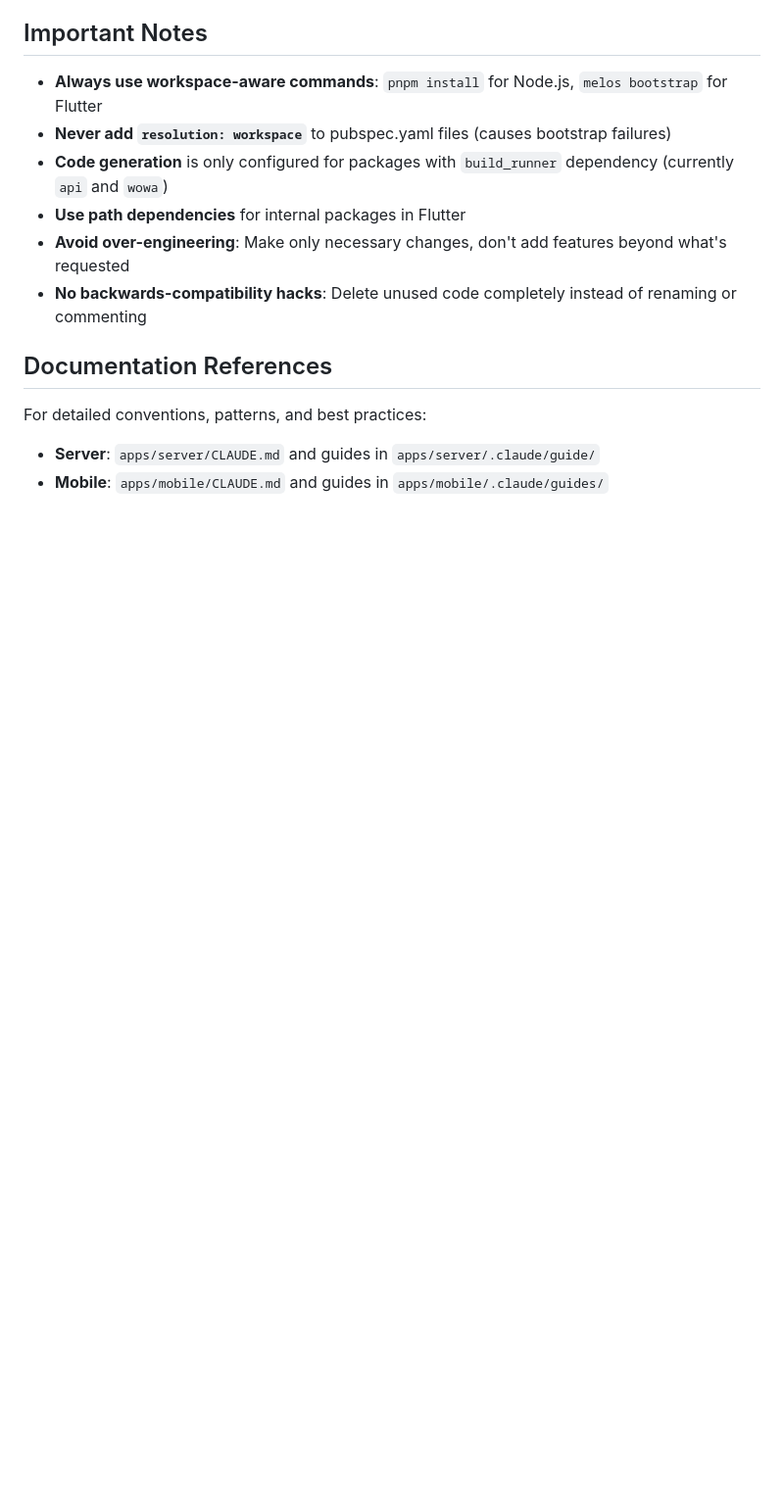
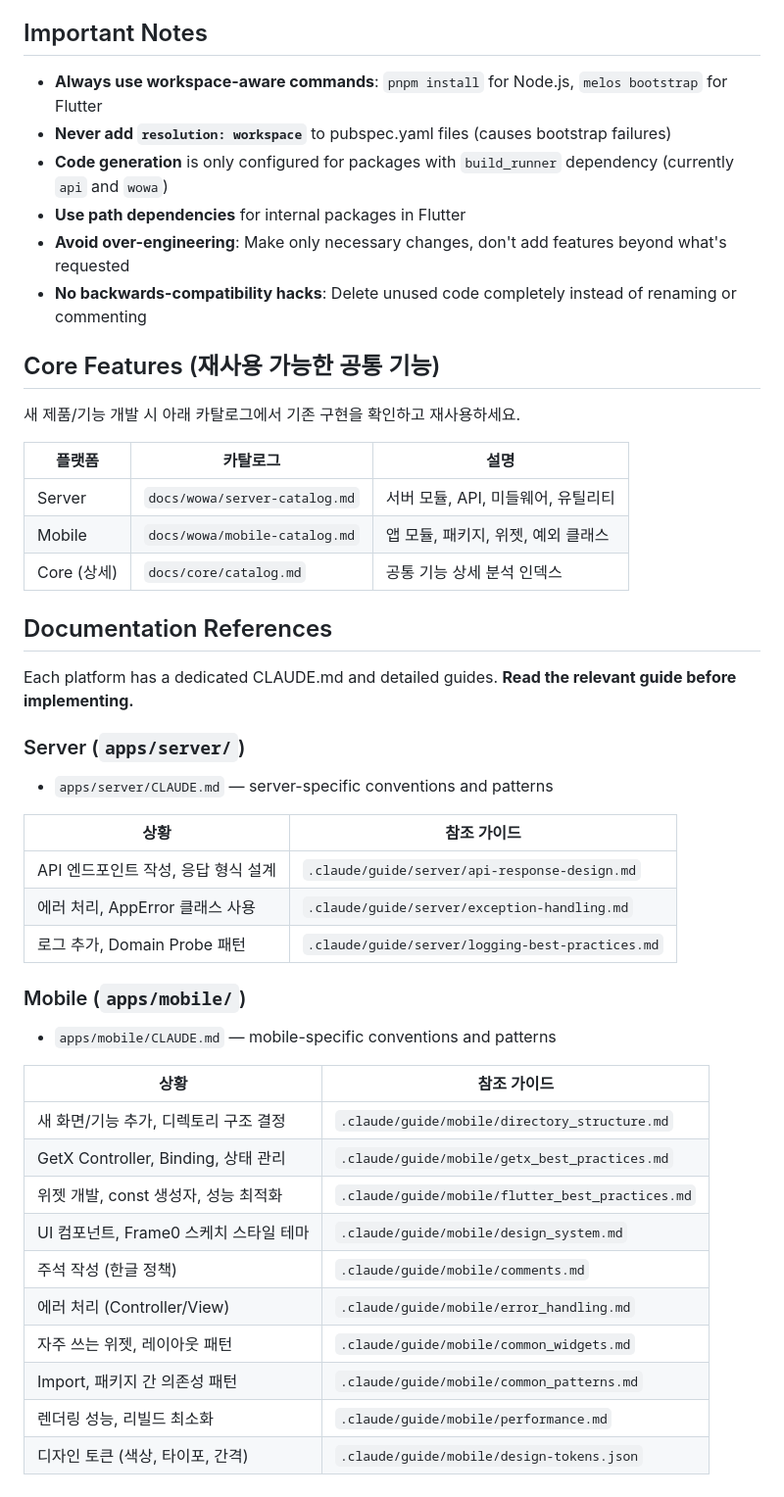
Before and after one commit to gaegulgaegul/gaegulzip, a Markdown page: CLAUDE.md, the part around the change. Shown at 98% size. Drawn GitHub-style; blank space fills up the shorter version.

Commit message:
docs: improve CLAUDE.md references and CTO platform routing keywords
- CLAUDE.md: add core features catalog section with cross-references
- CLAUDE.md: replace generic doc references with detailed guide table
  per platform (server/mobile) with specific use-case mappings
- CTO agent: implement server/mobile keyword lists for automatic
  platform routing (replaces TODO(human) placeholders)

Co-Authored-By: Claude Opus 4.5 <noreply@anthropic.com>

```diff
--- a/CLAUDE.md
+++ b/CLAUDE.md
@@ -245,8 +245,43 @@ Defined in `turbo.json`:
 - **Avoid over-engineering**: Make only necessary changes, don't add features beyond what's requested
 - **No backwards-compatibility hacks**: Delete unused code completely instead of renaming or commenting
 
+## Core Features (재사용 가능한 공통 기능)
+
+새 제품/기능 개발 시 아래 카탈로그에서 기존 구현을 확인하고 재사용하세요.
+
+| 플랫폼 | 카탈로그 | 설명 |
+|--------|---------|------|
+| Server | `docs/wowa/server-catalog.md` | 서버 모듈, API, 미들웨어, 유틸리티 |
+| Mobile | `docs/wowa/mobile-catalog.md` | 앱 모듈, 패키지, 위젯, 예외 클래스 |
+| Core (상세) | `docs/core/catalog.md` | 공통 기능 상세 분석 인덱스 |
+
 ## Documentation References
 
-For detailed conventions, patterns, and best practices:
-- **Server**: `apps/server/CLAUDE.md` and guides in `apps/server/.claude/guide/`
-- **Mobile**: `apps/mobile/CLAUDE.md` and guides in `apps/mobile/.claude/guides/`
+Each platform has a dedicated CLAUDE.md and detailed guides. **Read the relevant guide before implementing.**
+
+### Server (`apps/server/`)
+
+- `apps/server/CLAUDE.md` — server-specific conventions and patterns
+
+| 상황 | 참조 가이드 |
+|------|------------|
+| API 엔드포인트 작성, 응답 형식 설계 | `.claude/guide/server/api-response-design.md` |
+| 에러 처리, AppError 클래스 사용 | `.claude/guide/server/exception-handling.md` |
+| 로그 추가, Domain Probe 패턴 | `.claude/guide/server/logging-best-practices.md` |
+
+### Mobile (`apps/mobile/`)
+
+- `apps/mobile/CLAUDE.md` — mobile-specific conventions and patterns
+
+| 상황 | 참조 가이드 |
+|------|------------|
+| 새 화면/기능 추가, 디렉토리 구조 결정 | `.claude/guide/mobile/directory_structure.md` |
+| GetX Controller, Binding, 상태 관리 | `.claude/guide/mobile/getx_best_practices.md` |
+| 위젯 개발, const 생성자, 성능 최적화 | `.claude/guide/mobile/flutter_best_practices.md` |
+| UI 컴포넌트, Frame0 스케치 스타일 테마 | `.claude/guide/mobile/design_system.md` |
+| 주석 작성 (한글 정책) | `.claude/guide/mobile/comments.md` |
+| 에러 처리 (Controller/View) | `.claude/guide/mobile/error_handling.md` |
+| 자주 쓰는 위젯, 레이아웃 패턴 | `.claude/guide/mobile/common_widgets.md` |
+| Import, 패키지 간 의존성 패턴 | `.claude/guide/mobile/common_patterns.md` |
+| 렌더링 성능, 리빌드 최소화 | `.claude/guide/mobile/performance.md` |
+| 디자인 토큰 (색상, 타이포, 간격) | `.claude/guide/mobile/design-tokens.json` |
```
Also changed, not shown: .claude/agents/cto.md (+15 -2 lines).
